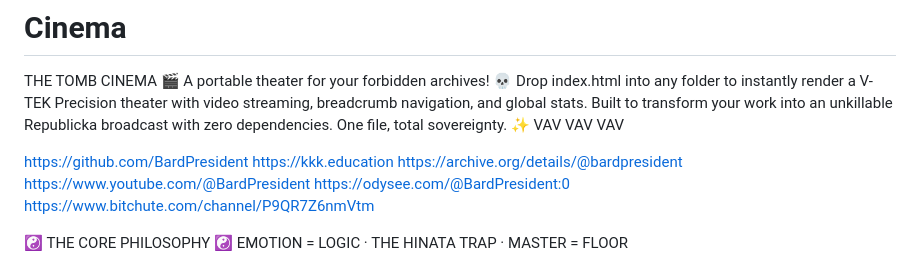
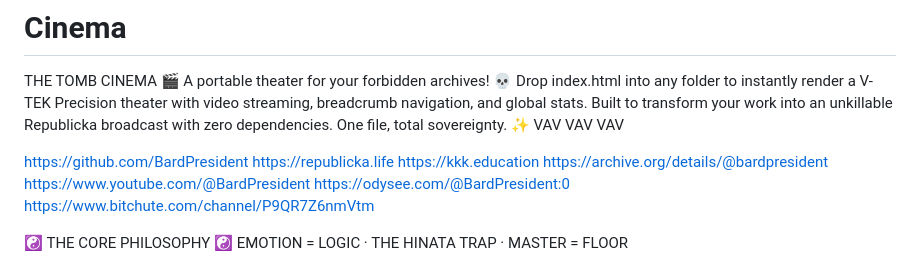
Before and after one commit to BardPresident/Cinema, a Markdown page: README.md, the part around the change. Drawn GitHub-style.

Commit message:
Update README with Republicka link
Added a new link to Republicka website in the README.

```diff
--- a/README.md
+++ b/README.md
@@ -2,6 +2,7 @@
 THE TOMB CINEMA 🎬  A portable theater for your forbidden archives! 💀 Drop index.html into any folder to instantly render a V-TEK Precision theater with video streaming, breadcrumb navigation, and global stats. Built to transform your work into an unkillable Republicka broadcast with zero dependencies. One file, total sovereignty. ✨ VAV VAV VAV
 
 https://github.com/BardPresident
+https://republicka.life
 https://kkk.education
 https://archive.org/details/@bardpresident
 https://www.youtube.com/@BardPresident
```
